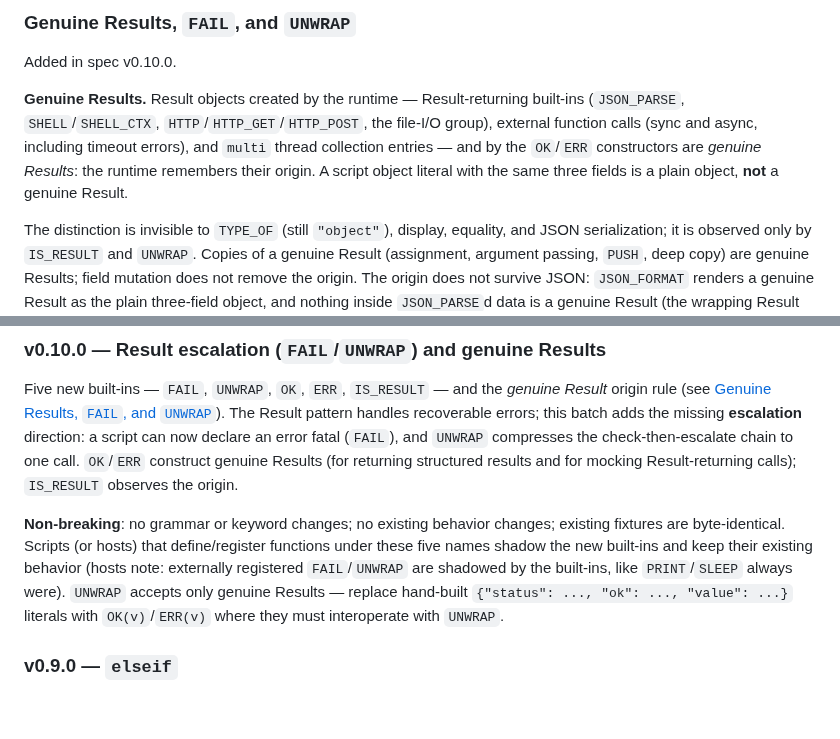
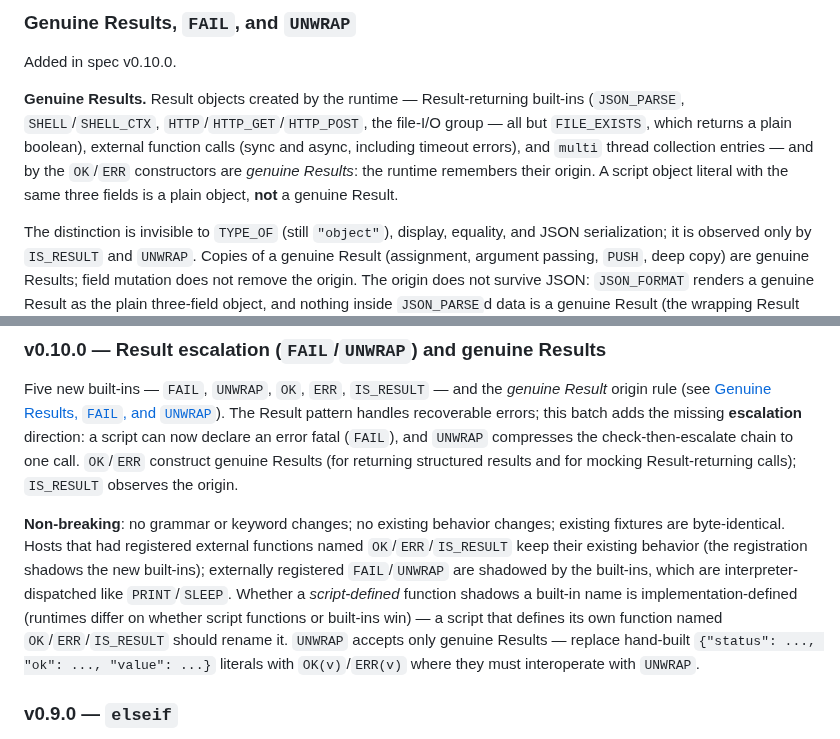
Before and after one commit to flatide/propertee-js, a Markdown page: LANGUAGE.md, 2 parts joined by grey strips. Rendered like a GitHub page; blank space fills up the shorter version.

Commit message:
docs: sync LANGUAGE.md from spec (v0.10.0 shadowing / FILE_EXISTS accuracy)
Co-Authored-By: Claude Fable 5 <noreply@anthropic.com>
Claude-Session: https://claude.ai/code/session_01NpV7UmqXGhkw8jC55Ty4Ld

```diff
--- a/LANGUAGE.md
+++ b/LANGUAGE.md
@@ -994,7 +994,7 @@ For external function results, `ok` is sufficient — check `res.ok == true`. Th
 
 Added in spec v0.10.0.
 
-**Genuine Results.** Result objects created by the runtime — Result-returning built-ins (`JSON_PARSE`, `SHELL`/`SHELL_CTX`, `HTTP`/`HTTP_GET`/`HTTP_POST`, the file-I/O group), external function calls (sync and async, including timeout errors), and `multi` thread collection entries — and by the `OK`/`ERR` constructors are *genuine Results*: the runtime remembers their origin. A script object literal with the same three fields is a plain object, **not** a genuine Result.
+**Genuine Results.** Result objects created by the runtime — Result-returning built-ins (`JSON_PARSE`, `SHELL`/`SHELL_CTX`, `HTTP`/`HTTP_GET`/`HTTP_POST`, the file-I/O group — all but `FILE_EXISTS`, which returns a plain boolean), external function calls (sync and async, including timeout errors), and `multi` thread collection entries — and by the `OK`/`ERR` constructors are *genuine Results*: the runtime remembers their origin. A script object literal with the same three fields is a plain object, **not** a genuine Result.
 
 The distinction is invisible to `TYPE_OF` (still `"object"`), display, equality, and JSON serialization; it is observed only by `IS_RESULT` and `UNWRAP`. Copies of a genuine Result (assignment, argument passing, `PUSH`, deep copy) are genuine Results; field mutation does not remove the origin. The origin does not survive JSON: `JSON_FORMAT` renders a genuine Result as the plain three-field object, and nothing inside `JSON_PARSE`d data is a genuine Result (the wrapping Result returned by `JSON_PARSE` itself is genuine).
 
@@ -1207,7 +1207,7 @@ Common error conditions:
 
 Five new built-ins — `FAIL`, `UNWRAP`, `OK`, `ERR`, `IS_RESULT` — and the *genuine Result* origin rule (see [Genuine Results, `FAIL`, and `UNWRAP`](#genuine-results-fail-and-unwrap)). The Result pattern handles recoverable errors; this batch adds the missing **escalation** direction: a script can now declare an error fatal (`FAIL`), and `UNWRAP` compresses the check-then-escalate chain to one call. `OK`/`ERR` construct genuine Results (for returning structured results and for mocking Result-returning calls); `IS_RESULT` observes the origin.
 
-**Non-breaking**: no grammar or keyword changes; no existing behavior changes; existing fixtures are byte-identical. Scripts (or hosts) that define/register functions under these five names shadow the new built-ins and keep their existing behavior (hosts note: externally registered `FAIL`/`UNWRAP` are shadowed by the built-ins, like `PRINT`/`SLEEP` always were). `UNWRAP` accepts only genuine Results — replace hand-built `{"status": ..., "ok": ..., "value": ...}` literals with `OK(v)`/`ERR(v)` where they must interoperate with `UNWRAP`.
+**Non-breaking**: no grammar or keyword changes; no existing behavior changes; existing fixtures are byte-identical. Hosts that had registered external functions named `OK`/`ERR`/`IS_RESULT` keep their existing behavior (the registration shadows the new built-ins); externally registered `FAIL`/`UNWRAP` are shadowed by the built-ins, which are interpreter-dispatched like `PRINT`/`SLEEP`. Whether a *script-defined* function shadows a built-in name is implementation-defined (runtimes differ on whether script functions or built-ins win) — a script that defines its own function named `OK`/`ERR`/`IS_RESULT` should rename it. `UNWRAP` accepts only genuine Results — replace hand-built `{"status": ..., "ok": ..., "value": ...}` literals with `OK(v)`/`ERR(v)` where they must interoperate with `UNWRAP`.
 
 ### v0.9.0 — `elseif`
 
```
